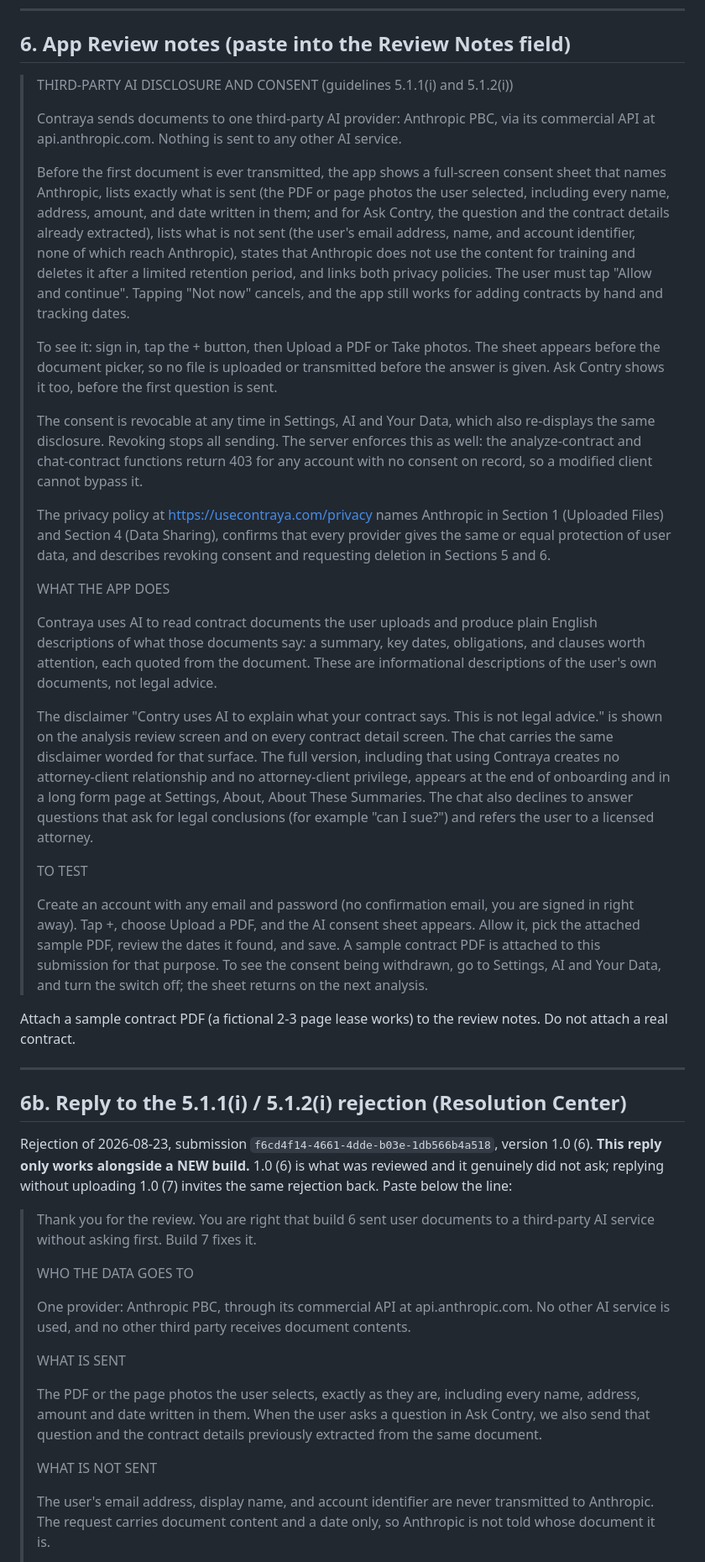
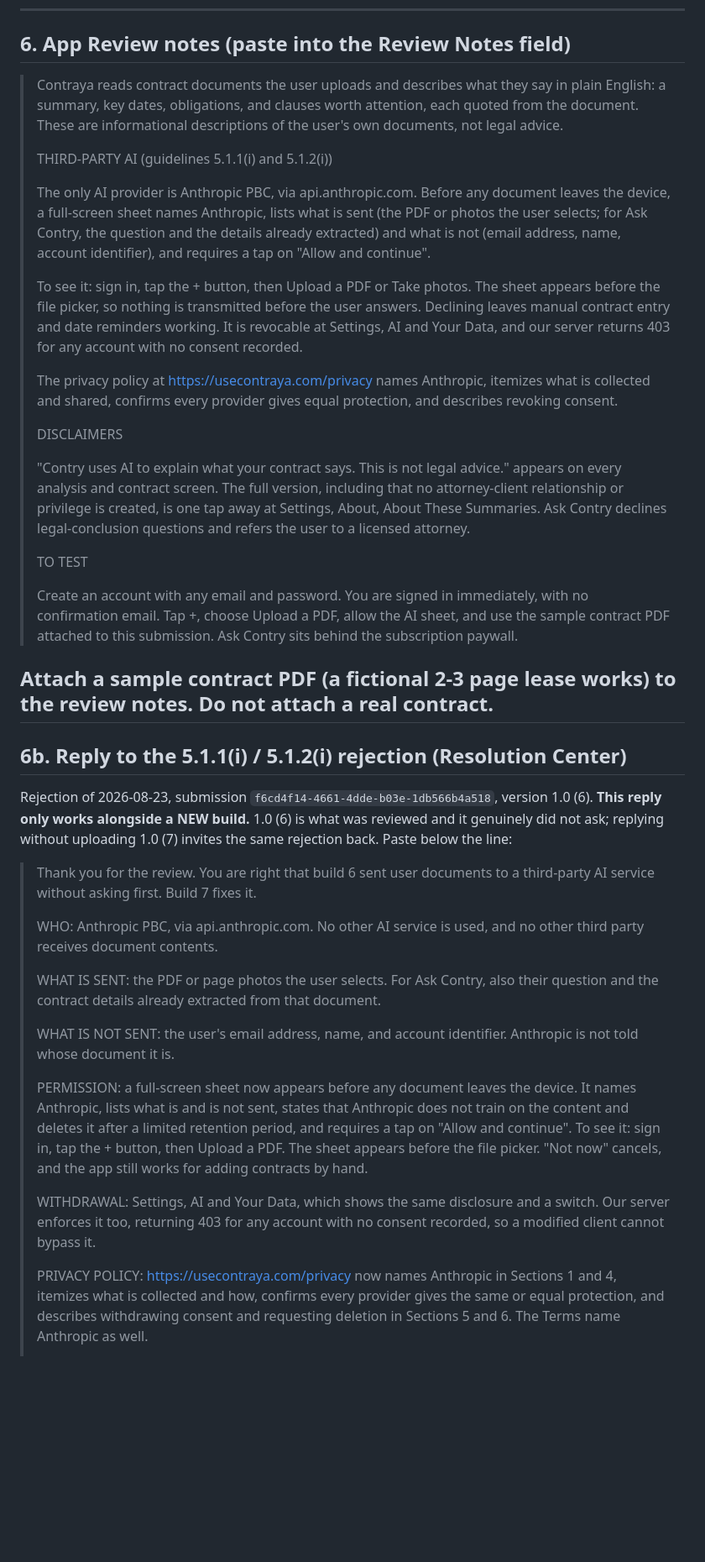
Before and after one commit to erubero/contraya, a Markdown page: mobile/STORE_LISTING.md, the part around one of its changes. Shown at 84% size. GitHub-like rendering; blank space fills up the shorter version.

Commit message:
Say it once: shorter review notes, shorter reply, and a description that does not claim never shared

```diff
--- a/mobile/STORE_LISTING.md
+++ b/mobile/STORE_LISTING.md
@@ -236,69 +236,27 @@ questions. No documents required.
 
 ## 6. App Review notes (paste into the Review Notes field)
 
-> THIRD-PARTY AI DISCLOSURE AND CONSENT (guidelines 5.1.1(i) and 5.1.2(i))
+
+> Contraya reads contract documents the user uploads and describes what they say in plain English: a summary, key dates, obligations, and clauses worth attention, each quoted from the document. These are informational descriptions of the user's own documents, not legal advice.
 >
-> Contraya sends documents to one third-party AI provider: Anthropic PBC, via
-> its commercial API at api.anthropic.com. Nothing is sent to any other AI
-> service.
+> THIRD-PARTY AI (guidelines 5.1.1(i) and 5.1.2(i))
 >
-> Before the first document is ever transmitted, the app shows a full-screen
-> consent sheet that names Anthropic, lists exactly what is sent (the PDF or
-> page photos the user selected, including every name, address, amount, and
-> date written in them; and for Ask Contry, the question and the contract
-> details already extracted), lists what is not sent (the user's email address,
-> name, and account identifier, none of which reach Anthropic), states that
-> Anthropic does not use the content for training and deletes it after a
-> limited retention period, and links both privacy policies. The user must tap
-> "Allow and continue". Tapping "Not now" cancels, and the app still works for
-> adding contracts by hand and tracking dates.
+> The only AI provider is Anthropic PBC, via api.anthropic.com. Before any document leaves the device, a full-screen sheet names Anthropic, lists what is sent (the PDF or photos the user selects; for Ask Contry, the question and the details already extracted) and what is not (email address, name, account identifier), and requires a tap on "Allow and continue".
 >
-> To see it: sign in, tap the + button, then Upload a PDF or Take photos. The
-> sheet appears before the document picker, so no file is uploaded or
-> transmitted before the answer is given. Ask Contry shows it too, before the
-> first question is sent.
+> To see it: sign in, tap the + button, then Upload a PDF or Take photos. The sheet appears before the file picker, so nothing is transmitted before the user answers. Declining leaves manual contract entry and date reminders working. It is revocable at Settings, AI and Your Data, and our server returns 403 for any account with no consent recorded.
 >
-> The consent is revocable at any time in Settings, AI and Your Data, which
-> also re-displays the same disclosure. Revoking stops all sending. The server
-> enforces this as well: the analyze-contract and chat-contract functions
-> return 403 for any account with no consent on record, so a modified client
-> cannot bypass it.
+> The privacy policy at https://usecontraya.com/privacy names Anthropic, itemizes what is collected and shared, confirms every provider gives equal protection, and describes revoking consent.
 >
-> The privacy policy at https://usecontraya.com/privacy names Anthropic in
-> Section 1 (Uploaded Files) and Section 4 (Data Sharing), confirms that every
-> provider gives the same or equal protection of user data, and describes
-> revoking consent and requesting deletion in Sections 5 and 6.
+> DISCLAIMERS
 >
-> WHAT THE APP DOES
->
-> Contraya uses AI to read contract documents the user uploads and produce
-> plain English descriptions of what those documents say: a summary, key
-> dates, obligations, and clauses worth attention, each quoted from the
-> document. These are informational descriptions of the user's own documents,
-> not legal advice.
->
-> The disclaimer "Contry uses AI to explain what your contract says. This is
-> not legal advice." is shown on the analysis review screen and on every
-> contract detail screen. The chat carries the same disclaimer worded for
-> that surface. The full version, including that using Contraya creates no
-> attorney-client relationship and no attorney-client privilege, appears at
-> the end of onboarding and in a long form page at Settings, About, About
-> These Summaries. The chat also declines to answer questions that ask for
-> legal conclusions (for example "can I sue?") and refers the user to a
-> licensed attorney.
+> "Contry uses AI to explain what your contract says. This is not legal advice." appears on every analysis and contract screen. The full version, including that no attorney-client relationship or privilege is created, is one tap away at Settings, About, About These Summaries. Ask Contry declines legal-conclusion questions and refers the user to a licensed attorney.
 >
 > TO TEST
 >
-> Create an account with any email and password (no confirmation email, you are
-> signed in right away). Tap +, choose Upload a PDF, and the AI consent sheet
-> appears. Allow it, pick the attached sample PDF, review the dates it found,
-> and save. A sample contract PDF is attached to this submission for that
-> purpose. To see the consent being withdrawn, go to Settings, AI and Your
-> Data, and turn the switch off; the sheet returns on the next analysis.
+> Create an account with any email and password. You are signed in immediately, with no confirmation email. Tap +, choose Upload a PDF, allow the AI sheet, and use the sample contract PDF attached to this submission. Ask Contry sits behind the subscription paywall.
 
 Attach a sample contract PDF (a fictional 2-3 page lease works) to the
 review notes. Do not attach a real contract.
-
 ---
 
 ## 6b. Reply to the 5.1.1(i) / 5.1.2(i) rejection (Resolution Center)
@@ -308,25 +266,18 @@ version 1.0 (6). **This reply only works alongside a NEW build.** 1.0 (6) is
 what was reviewed and it genuinely did not ask; replying without uploading
 1.0 (7) invites the same rejection back. Paste below the line:
 
-> Thank you for the review. You are right that build 6 sent user documents to a
-> third-party AI service without asking first. Build 7 fixes it.
+
+> Thank you for the review. You are right that build 6 sent user documents to a third-party AI service without asking first. Build 7 fixes it.
 >
-> WHO THE DATA GOES TO
+> WHO: Anthropic PBC, via api.anthropic.com. No other AI service is used, and no other third party receives document contents.
 >
-> One provider: Anthropic PBC, through its commercial API at
-> api.anthropic.com. No other AI service is used, and no other third party
-> receives document contents.
+> WHAT IS SENT: the PDF or page photos the user selects. For Ask Contry, also their question and the contract details already extracted from that document.
 >
-> WHAT IS SENT
+> WHAT IS NOT SENT: the user's email address, name, and account identifier. Anthropic is not told whose document it is.
 >
-> The PDF or the page photos the user selects, exactly as they are, including
-> every name, address, amount and date written in them. When the user asks a
-> question in Ask Contry, we also send that question and the contract details
-> previously extracted from the same document.
+> PERMISSION: a full-screen sheet now appears before any document leaves the device. It names Anthropic, lists what is and is not sent, states that Anthropic does not train on the content and deletes it after a limited retention period, and requires a tap on "Allow and continue". To see it: sign in, tap the + button, then Upload a PDF. The sheet appears before the file picker. "Not now" cancels, and the app still works for adding contracts by hand.
 >
-> WHAT IS NOT SENT
+> WITHDRAWAL: Settings, AI and Your Data, which shows the same disclosure and a switch. Our server enforces it too, returning 403 for any account with no consent recorded, so a modified client cannot bypass it.
 >
-> The user's email address, display name, and account identifier are never
-> transmitted to Anthropic. The request carries document content and a date
-> only, so Anthropic is not told whose document it is.
+> PRIVACY POLICY: https://usecontraya.com/privacy now names Anthropic in Sections 1 and 4, itemizes what is collected and how, confirms every provider gives the same or equal protection, and describes withdrawing consent and requesting deletion in Sections 5 and 6. The Terms name Anthropic as well.
 >
```
Also changed, not shown: other parts of mobile/STORE_LISTING.md (+1 -35 lines).
